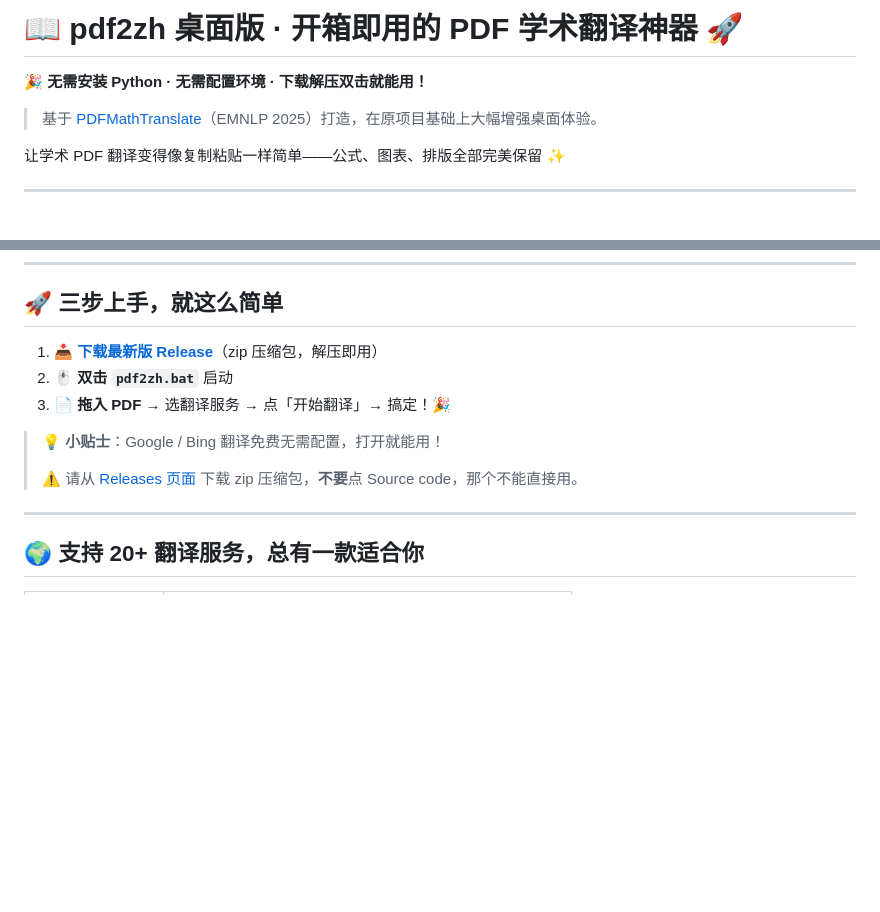
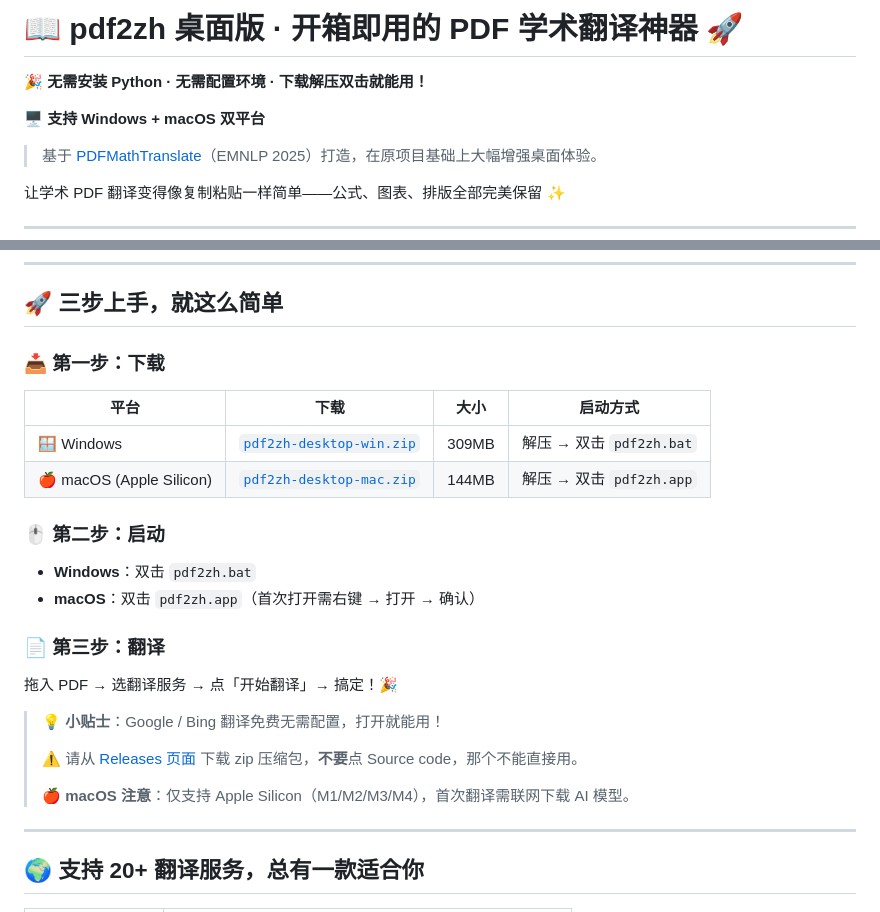
Before and after one commit to AaronGIG/pdf2zh-desktop, a Markdown page: README.md, 2 parts joined by grey strips. Drawn GitHub-style; blank space fills up the shorter version.

Commit message:
docs: add macOS download to README + dual platform table

```diff
--- a/README.md
+++ b/README.md
@@ -1,6 +1,8 @@
 # 📖 pdf2zh 桌面版 · 开箱即用的 PDF 学术翻译神器 🚀
 
 **🎉 无需安装 Python · 无需配置环境 · 下载解压双击就能用！**
+
+**🖥️ 支持 Windows + macOS 双平台**
 
 > 基于 [PDFMathTranslate](https://github.com/Byaidu/PDFMathTranslate)（EMNLP 2025）打造，在原项目基础上大幅增强桌面体验。
 
@@ -79,13 +81,27 @@
 
 ## 🚀 三步上手，就这么简单
 
-1. 📥 **[下载最新版 Release](https://github.com/AaronGIG/pdf2zh-desktop/releases/latest)**（zip 压缩包，解压即用）
-2. 🖱️ **双击 `pdf2zh.bat`** 启动
-3. 📄 **拖入 PDF** → 选翻译服务 → 点「开始翻译」→ 搞定！🎉
+### 📥 第一步：下载
+
+| 平台 | 下载 | 大小 | 启动方式 |
+|------|------|------|---------|
+| 🪟 Windows | [`pdf2zh-desktop-win.zip`](https://github.com/AaronGIG/pdf2zh-desktop/releases/latest) | 309MB | 解压 → 双击 `pdf2zh.bat` |
+| 🍎 macOS (Apple Silicon) | [`pdf2zh-desktop-mac.zip`](https://github.com/AaronGIG/pdf2zh-desktop/releases/latest) | 144MB | 解压 → 双击 `pdf2zh.app` |
+
+### 🖱️ 第二步：启动
+
+- **Windows**：双击 `pdf2zh.bat`
+- **macOS**：双击 `pdf2zh.app`（首次打开需右键 → 打开 → 确认）
+
+### 📄 第三步：翻译
+
+拖入 PDF → 选翻译服务 → 点「开始翻译」→ 搞定！🎉
 
 > 💡 **小贴士**：Google / Bing 翻译免费无需配置，打开就能用！
 >
 > ⚠️ 请从 [Releases 页面](https://github.com/AaronGIG/pdf2zh-desktop/releases/latest) 下载 zip 压缩包，**不要**点 Source code，那个不能直接用。
+>
+> 🍎 **macOS 注意**：仅支持 Apple Silicon（M1/M2/M3/M4），首次翻译需联网下载 AI 模型。
 
 ---
 
```
